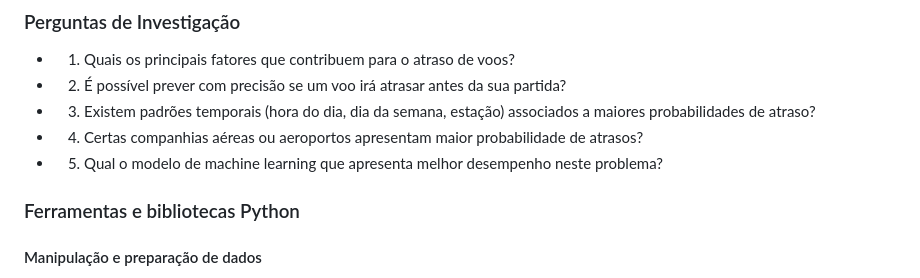
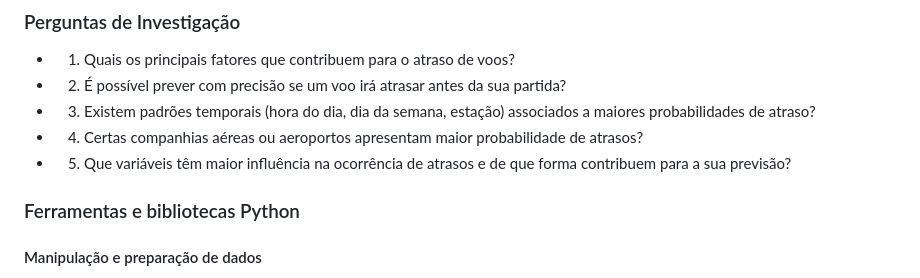
Before and after one commit to rodrigoramooos/previsao-atrasos-voos, a Markdown page: README.md, the part around the change. GitHub-like rendering.

Commit message:
README (update #4)

```diff
--- a/README.md
+++ b/README.md
@@ -39,7 +39,7 @@ A previsão antecipada de atrasos permite apoiar decisões operacionais, reduzir
 * 2. É possível prever com precisão se um voo irá atrasar antes da sua partida?
 * 3. Existem padrões temporais (hora do dia, dia da semana, estação) associados a maiores probabilidades de atraso?
 * 4. Certas companhias aéreas ou aeroportos apresentam maior probabilidade de atrasos?
-* 5. Qual o modelo de machine learning que apresenta melhor desempenho neste problema?
+* 5. Que variáveis têm maior influência na ocorrência de atrasos e de que forma contribuem para a sua previsão?
 ### Ferramentas e bibliotecas Python
 #### Manipulação e preparação de dados
 * **pandas** — carregamento, limpeza e transformação de dados.
```
